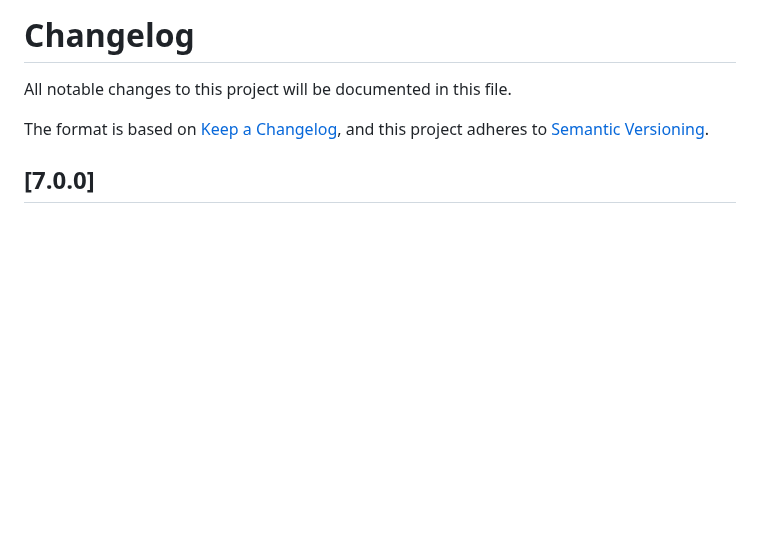
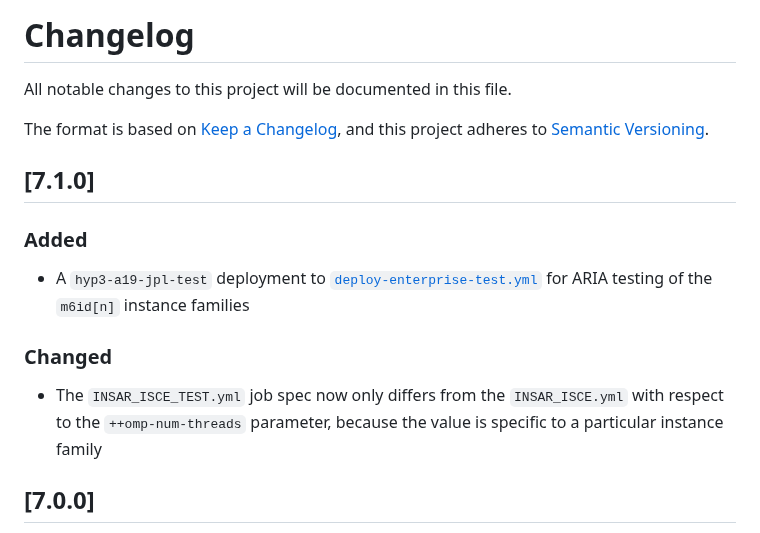
Before and after one commit to ASFHyP3/hyp3, a Markdown page: CHANGELOG.md, the part around the change. Drawn GitHub-style; blank space fills up the shorter version.

Commit message:
add changelog

```diff
--- a/CHANGELOG.md
+++ b/CHANGELOG.md
@@ -3,6 +3,15 @@ All notable changes to this project will be documented in this file.
 
 The format is based on [Keep a Changelog](https://keepachangelog.com/en/1.0.0/),
 and this project adheres to [Semantic Versioning](https://semver.org/spec/v2.0.0.html).
+
+
+## [7.1.0]
+### Added
+- A `hyp3-a19-jpl-test` deployment to [`deploy-enterprise-test.yml`](.github/workflows/deploy-enterprise-test.yml) for ARIA testing of the `m6id[n]` instance families
+
+### Changed
+
+- The `INSAR_ISCE_TEST.yml` job spec now only differs from the `INSAR_ISCE.yml` with respect to the `++omp-num-threads` parameter, because the value is specific to a particular instance family
 
 ## [7.0.0]
 
```
